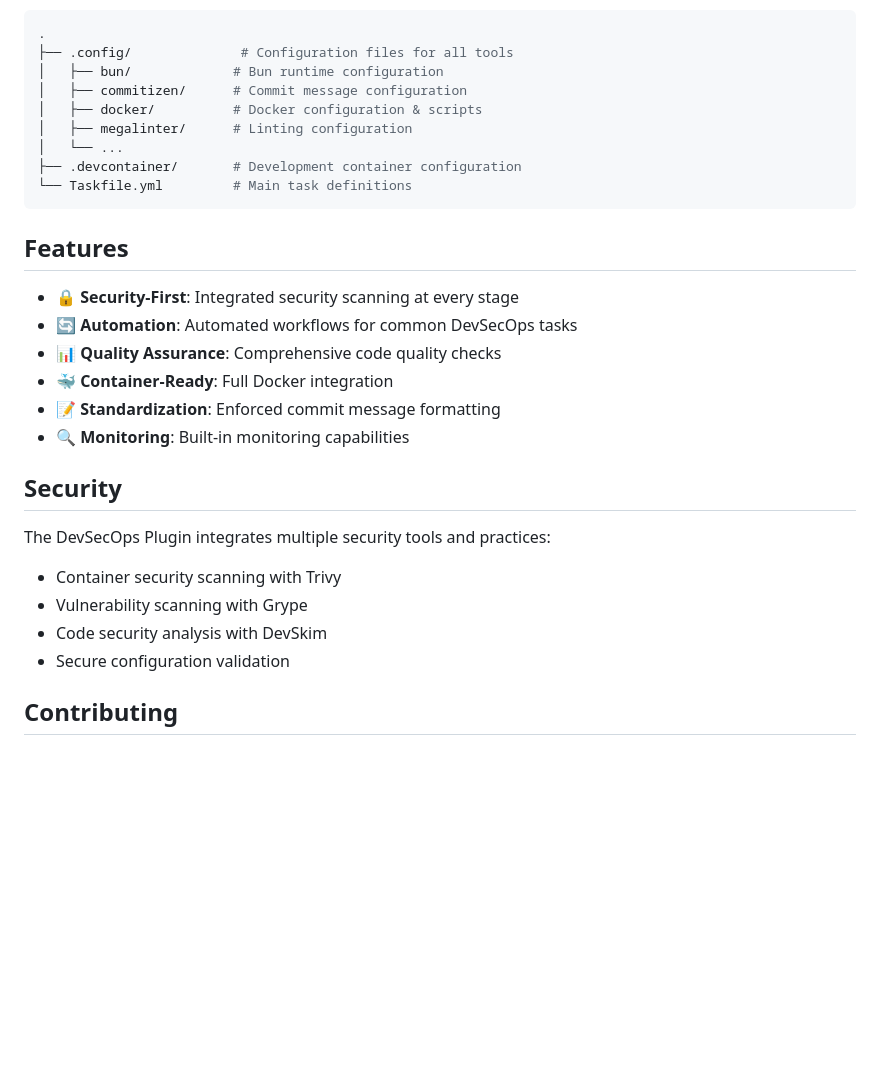
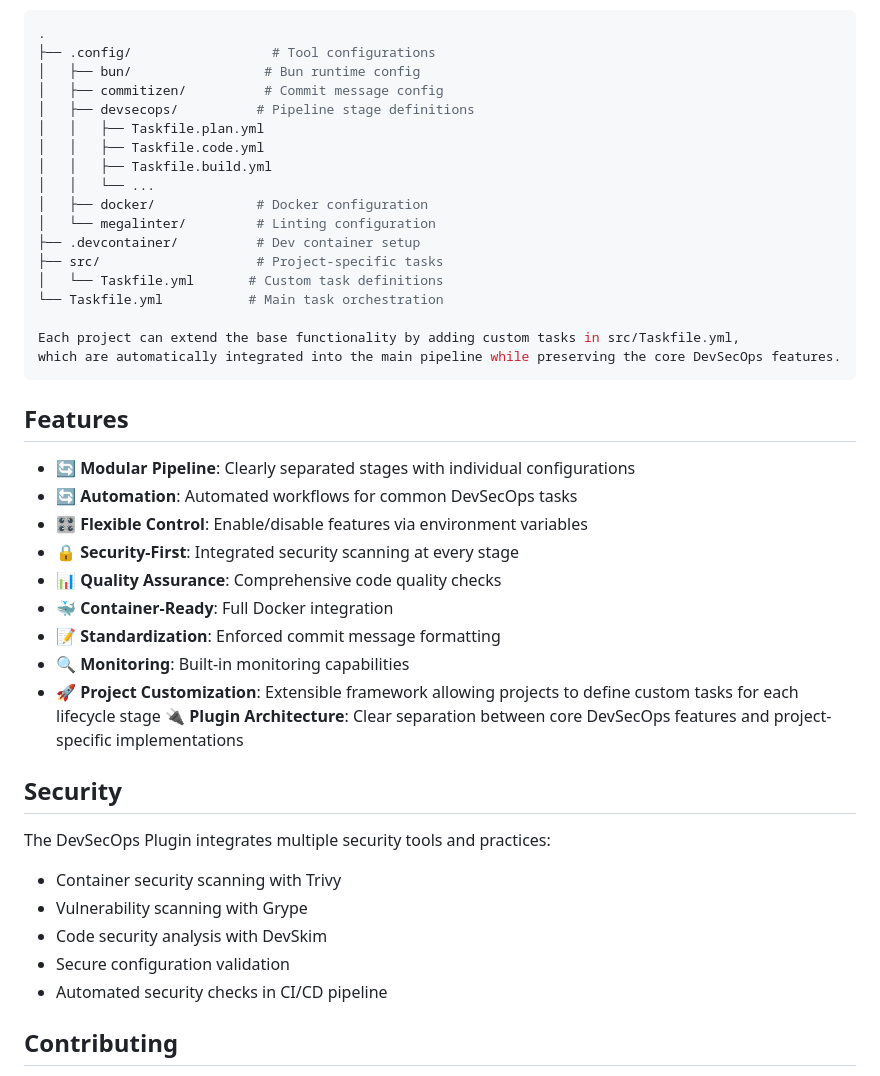
Before and after one commit to ThomasSanson/the-devsecops-plugin, a Markdown page: README.md, the part around one of its changes. GitHub-like rendering; blank space fills up the shorter version.

````diff
--- a/README.md
+++ b/README.md
@@ -111,24 +172,37 @@ The plugin is organized into a modular structure:
 
 ```bash
 .
-├── .config/              # Configuration files for all tools
-│   ├── bun/             # Bun runtime configuration
-│   ├── commitizen/      # Commit message configuration
-│   ├── docker/          # Docker configuration & scripts
-│   ├── megalinter/      # Linting configuration
-│   └── ...
-├── .devcontainer/       # Development container configuration
-└── Taskfile.yml         # Main task definitions
+├── .config/                  # Tool configurations
+│   ├── bun/                 # Bun runtime config
+│   ├── commitizen/          # Commit message config
+│   ├── devsecops/          # Pipeline stage definitions
+│   │   ├── Taskfile.plan.yml
+│   │   ├── Taskfile.code.yml
+│   │   ├── Taskfile.build.yml
+│   │   └── ...
+│   ├── docker/             # Docker configuration
+│   └── megalinter/         # Linting configuration
+├── .devcontainer/          # Dev container setup
+├── src/                    # Project-specific tasks
+│   └── Taskfile.yml       # Custom task definitions
+└── Taskfile.yml           # Main task orchestration
+
+Each project can extend the base functionality by adding custom tasks in src/Taskfile.yml,
+which are automatically integrated into the main pipeline while preserving the core DevSecOps features.
 ```
 
 ## Features
 
+- 🔄 **Modular Pipeline**: Clearly separated stages with individual configurations
+- 🔄 **Automation**: Automated workflows for common DevSecOps tasks
+- 🎛️ **Flexible Control**: Enable/disable features via environment variables
 - 🔒 **Security-First**: Integrated security scanning at every stage
-- 🔄 **Automation**: Automated workflows for common DevSecOps tasks
 - 📊 **Quality Assurance**: Comprehensive code quality checks
 - 🐳 **Container-Ready**: Full Docker integration
 - 📝 **Standardization**: Enforced commit message formatting
 - 🔍 **Monitoring**: Built-in monitoring capabilities
+- 🚀 **Project Customization**: Extensible framework allowing projects to define custom tasks for each lifecycle stage
+  🔌 **Plugin Architecture**: Clear separation between core DevSecOps features and project-specific implementations
 
 ## Security
 
@@ -138,6 +212,7 @@ The DevSecOps Plugin integrates multiple security tools and practices:
 - Vulnerability scanning with Grype
 - Code security analysis with DevSkim
 - Secure configuration validation
+- Automated security checks in CI/CD pipeline
 
 ## Contributing
 
````
Also changed, not shown: other parts of README.md (+89 -28 lines).
